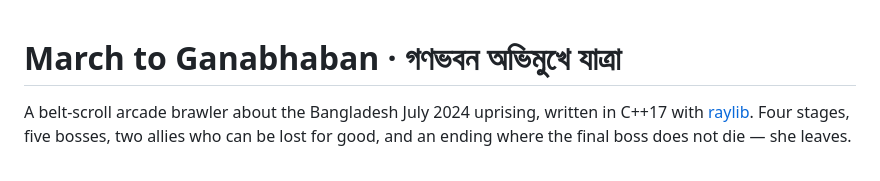
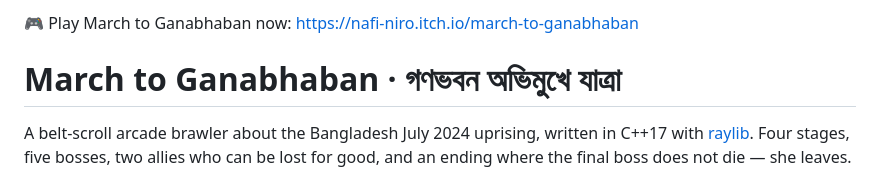
Before and after one commit to Nafis1e18/march-to-ganabhaban, a Markdown page: README.md, the part around the change. Rendered like a GitHub page.

Commit message:
Add game link to README
Added a link to play the game March to Ganabhaban.

```diff
--- a/README.md
+++ b/README.md
@@ -1,3 +1,5 @@
+🎮 Play March to Ganabhaban now:
+https://nafi-niro.itch.io/march-to-ganabhaban
 # March to Ganabhaban · গণভবন অভিমুখে যাত্রা
 
 A belt-scroll arcade brawler about the Bangladesh July 2024 uprising, written in
```
